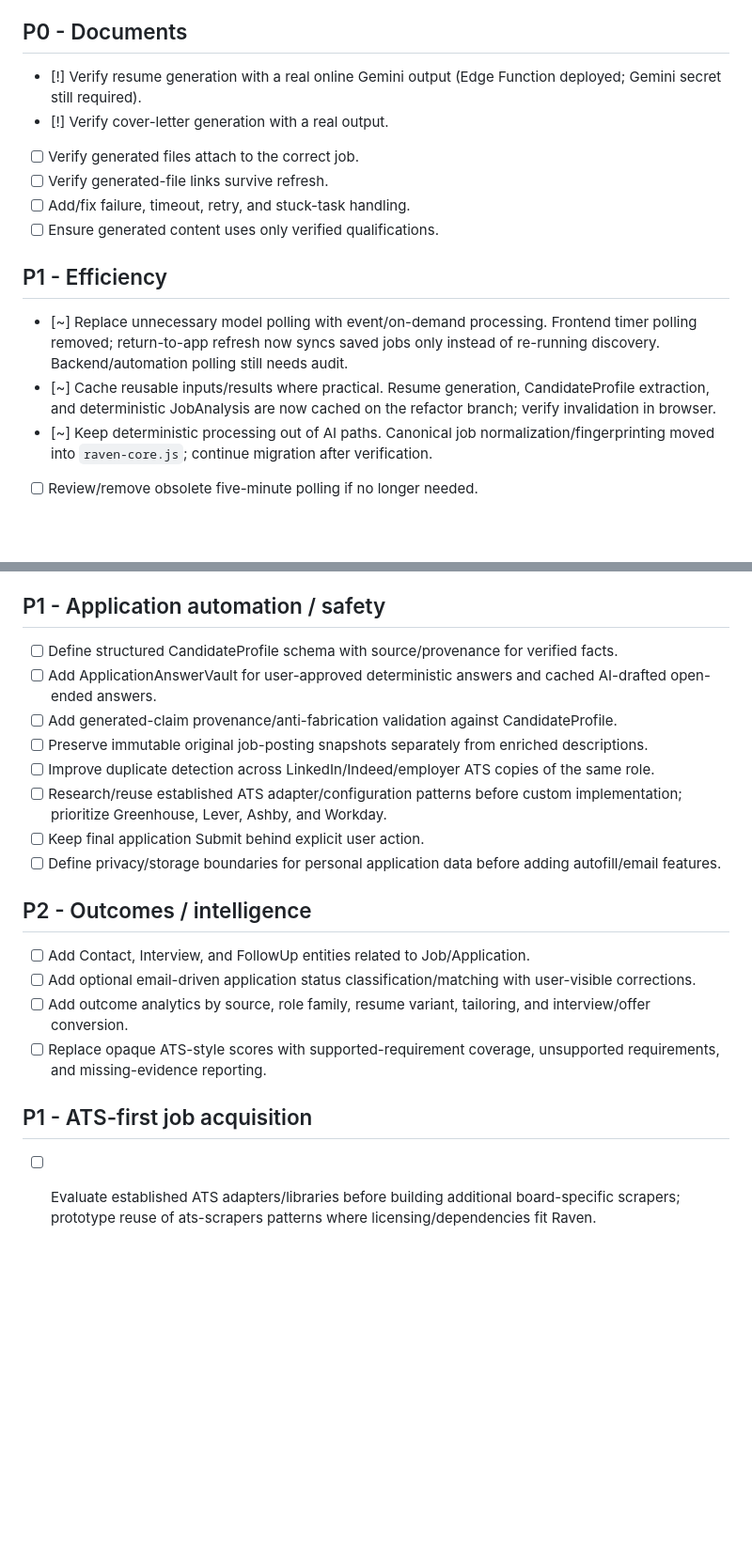
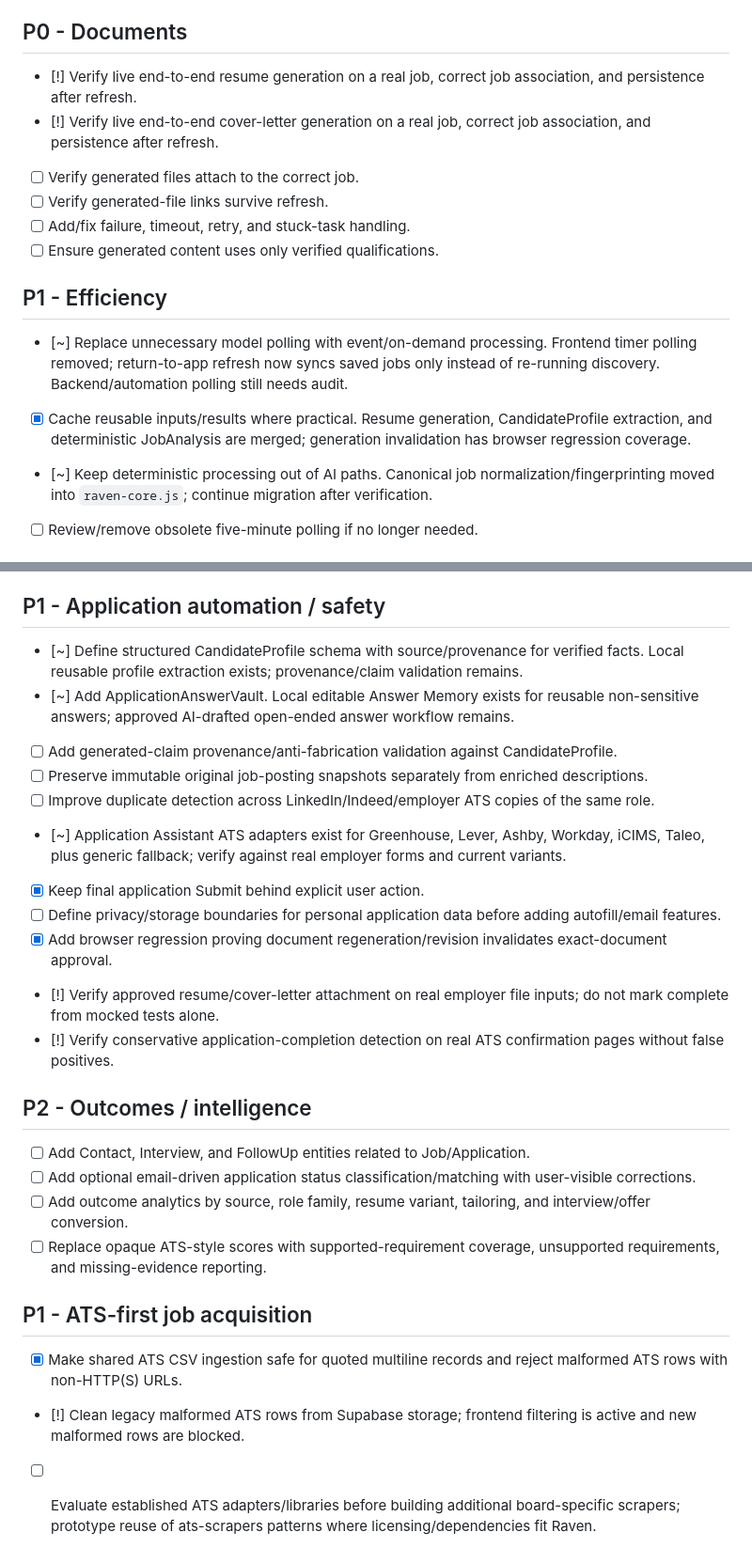
Before and after one commit to shipitmyguy-ux/raven, a Markdown page: TASKS.md, 2 parts joined by grey strips. Shown at 94% size. GitHub-like rendering; blank space fills up the shorter version.

Commit message:
Update Raven tasks after application and ATS fixes

```diff
--- a/TASKS.md
+++ b/TASKS.md
@@ -12,8 +12,8 @@ Legend: [ ] open, [x] complete, [~] in progress, [!] blocked / needs verificatio
 - [ ] Verify status changes persist after refresh.
 
 ## P0 - Documents
-- [!] Verify resume generation with a real online Gemini output (Edge Function deployed; Gemini secret still required).
-- [!] Verify cover-letter generation with a real output.
+- [!] Verify live end-to-end resume generation on a real job, correct job association, and persistence after refresh.
+- [!] Verify live end-to-end cover-letter generation on a real job, correct job association, and persistence after refresh.
 - [ ] Verify generated files attach to the correct job.
 - [ ] Verify generated-file links survive refresh.
 - [ ] Add/fix failure, timeout, retry, and stuck-task handling.
@@ -21,7 +21,7 @@ Legend: [ ] open, [x] complete, [~] in progress, [!] blocked / needs verificatio
 
 ## P1 - Efficiency
 - [~] Replace unnecessary model polling with event/on-demand processing. Frontend timer polling removed; return-to-app refresh now syncs saved jobs only instead of re-running discovery. Backend/automation polling still needs audit.
-- [~] Cache reusable inputs/results where practical. Resume generation, CandidateProfile extraction, and deterministic JobAnalysis are now cached on the refactor branch; verify invalidation in browser.
+- [x] Cache reusable inputs/results where practical. Resume generation, CandidateProfile extraction, and deterministic JobAnalysis are merged; generation invalidation has browser regression coverage.
 - [~] Keep deterministic processing out of AI paths. Canonical job normalization/fingerprinting moved into `raven-core.js`; continue migration after verification.
 - [ ] Review/remove obsolete five-minute polling if no longer needed.
 
@@ -65,14 +65,17 @@ Legend: [ ] open, [x] complete, [~] in progress, [!] blocked / needs verificatio
 - [ ] Confirm all job/status/document data persists
 
 ## P1 - Application automation / safety
-- [ ] Define structured CandidateProfile schema with source/provenance for verified facts.
-- [ ] Add ApplicationAnswerVault for user-approved deterministic answers and cached AI-drafted open-ended answers.
+- [~] Define structured CandidateProfile schema with source/provenance for verified facts. Local reusable profile extraction exists; provenance/claim validation remains.
+- [~] Add ApplicationAnswerVault. Local editable Answer Memory exists for reusable non-sensitive answers; approved AI-drafted open-ended answer workflow remains.
 - [ ] Add generated-claim provenance/anti-fabrication validation against CandidateProfile.
 - [ ] Preserve immutable original job-posting snapshots separately from enriched descriptions.
 - [ ] Improve duplicate detection across LinkedIn/Indeed/employer ATS copies of the same role.
-- [ ] Research/reuse established ATS adapter/configuration patterns before custom implementation; prioritize Greenhouse, Lever, Ashby, and Workday.
-- [ ] Keep final application Submit behind explicit user action.
+- [~] Application Assistant ATS adapters exist for Greenhouse, Lever, Ashby, Workday, iCIMS, Taleo, plus generic fallback; verify against real employer forms and current variants.
+- [x] Keep final application Submit behind explicit user action.
 - [ ] Define privacy/storage boundaries for personal application data before adding autofill/email features.
+- [x] Add browser regression proving document regeneration/revision invalidates exact-document approval.
+- [!] Verify approved resume/cover-letter attachment on real employer file inputs; do not mark complete from mocked tests alone.
+- [!] Verify conservative application-completion detection on real ATS confirmation pages without false positives.
 
 ## P2 - Outcomes / intelligence
 - [ ] Add Contact, Interview, and FollowUp entities related to Job/Application.
@@ -81,6 +84,8 @@ Legend: [ ] open, [x] complete, [~] in progress, [!] blocked / needs verificatio
 - [ ] Replace opaque ATS-style scores with supported-requirement coverage, unsupported requirements, and missing-evidence reporting.
 
 ## P1 - ATS-first job acquisition
+- [x] Make shared ATS CSV ingestion safe for quoted multiline records and reject malformed ATS rows with non-HTTP(S) URLs.
+- [!] Clean legacy malformed ATS rows from Supabase storage; frontend filtering is active and new malformed rows are blocked.
 - [ ] Evaluate established ATS adapters/libraries before building additional board-specific scrapers; prototype reuse of ats-scrapers patterns where licensing/dependencies fit Raven.
 - [ ] Add direct ATS adapters for Greenhouse, Lever, Ashby, Workday, SmartRecruiters, Workable, iCIMS, Oracle, SuccessFactors, ADP, BambooHR, Personio, Recruitee, Breezy, and Teamtailor, prioritized by coverage and reliability.
 - [ ] Add generic schema.org/JobPosting JSON-LD extraction for unsupported employer career pages.
```
